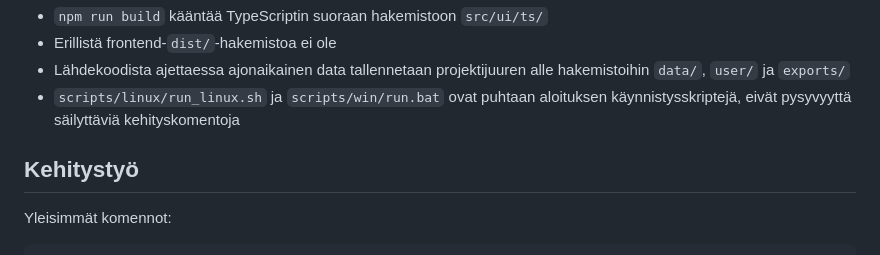
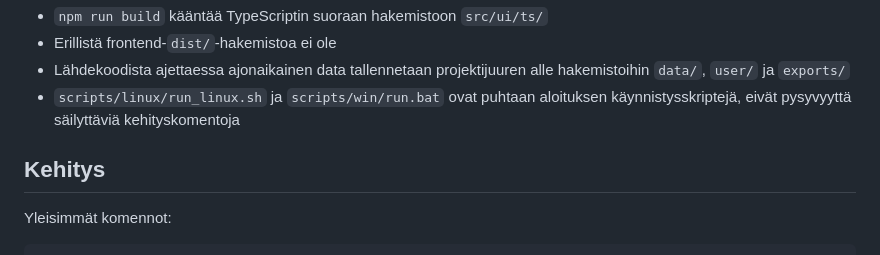
Before and after one commit to belljars/digi-opo, a Markdown page: README.md, the part around the change. Rendered like a GitHub page.

Commit message:
Päivitetty README.md

```diff
--- a/README.md
+++ b/README.md
@@ -146,7 +146,7 @@ Huomio:
 - Lähdekoodista ajettaessa ajonaikainen data tallennetaan projektijuuren alle hakemistoihin `data/`, `user/` ja `exports/`
 - `scripts/linux/run_linux.sh` ja `scripts/win/run.bat` ovat puhtaan aloituksen käynnistysskriptejä, eivät pysyvyyttä säilyttäviä kehityskomentoja
 
-## Kehitystyö
+## Kehitys
 
 Yleisimmät komennot:
 
```
